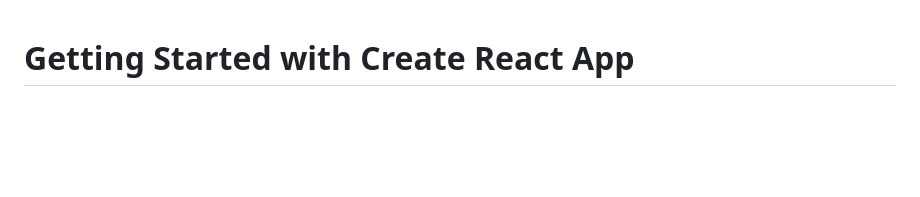
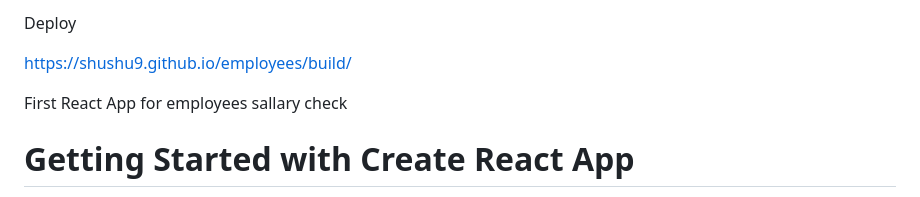
Before and after one commit to Shushu9/employees, a Markdown page: README.md, the part around the change. Drawn GitHub-style; blank space fills up the shorter version.

Commit message:
feat: add link to readme

```diff
--- a/README.md
+++ b/README.md
@@ -1,3 +1,10 @@
+Deploy
+
+[https://shushu9.github.io/employees/build/](https://shushu9.github.io/employees/build/)
+
+First React App for employees sallary check
+
+
 # Getting Started with Create React App
 
 This project was bootstrapped with [Create React App](https://github.com/facebook/create-react-app).
```
